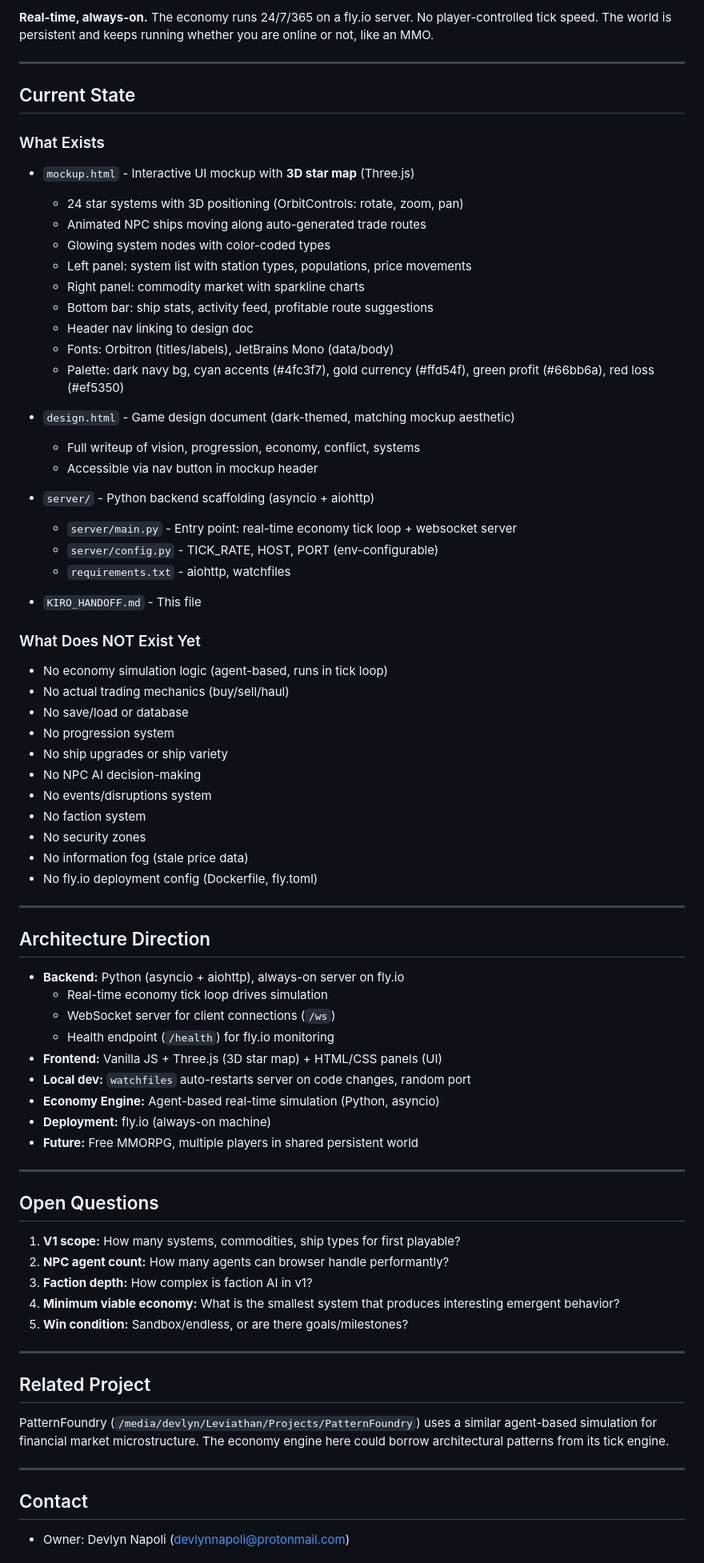
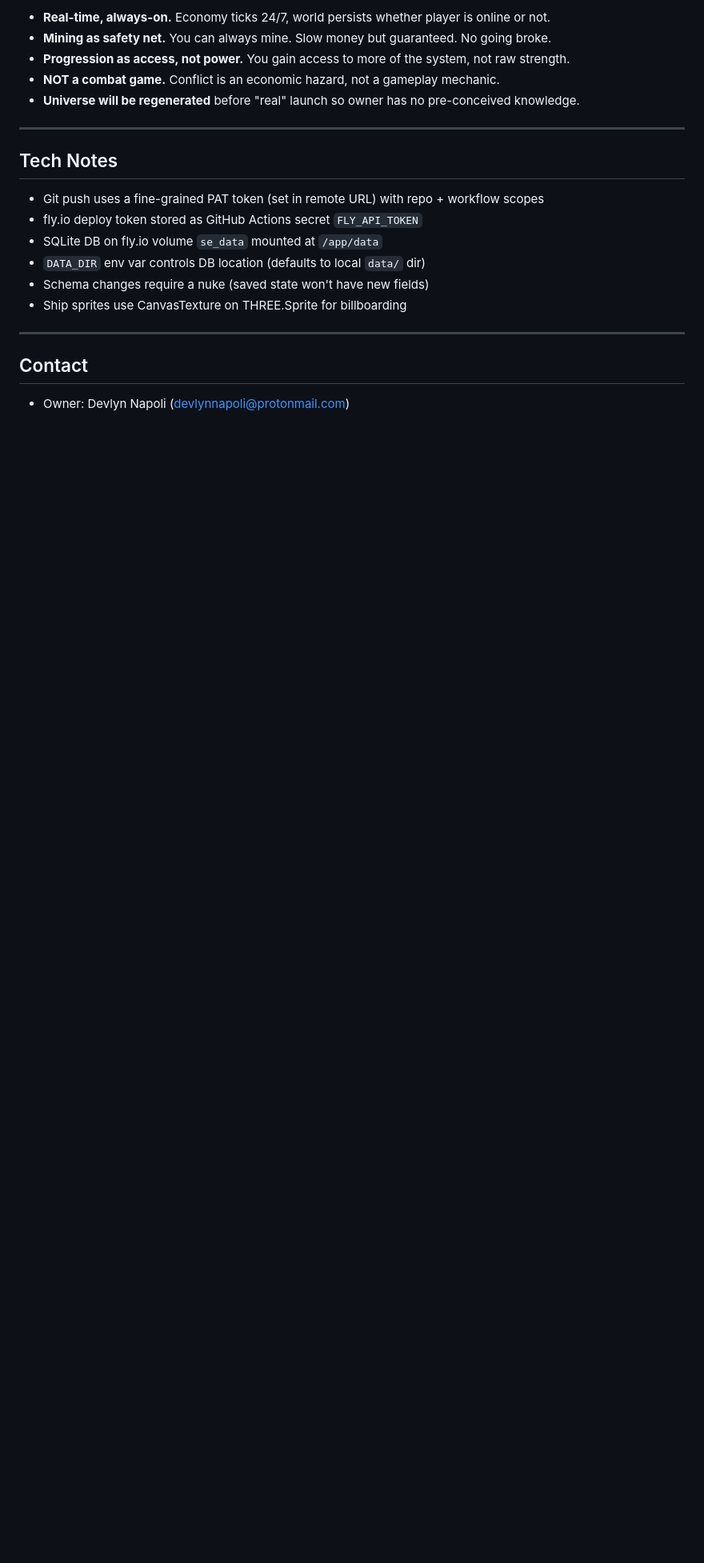
Before and after one commit to dvln811/SpaceEconomy, a Markdown page: KIRO_HANDOFF.md, the part around one of its changes. Shown at 80% size. Rendered like a GitHub page; blank space fills up the shorter version.

```diff
--- a/KIRO_HANDOFF.md
+++ b/KIRO_HANDOFF.md
@@ -66,75 +146,20 @@ Knowing how the economy works does not trivialize it. The system is emergent and
 
-**Real-time, always-on.** The economy runs 24/7/365 on a fly.io server. No player-controlled tick speed. The world is persistent and keeps running whether you are online or not, like an MMO.
+- **Real-time, always-on.** Economy ticks 24/7, world persists whether player is online or not.
+- **Mining as safety net.** You can always mine. Slow money but guaranteed. No going broke.
+- **Progression as access, not power.** You gain access to more of the system, not raw strength.
+- **NOT a combat game.** Conflict is an economic hazard, not a gameplay mechanic.
+- **Universe will be regenerated** before "real" launch so owner has no pre-conceived knowledge.
 
 ---
 
-## Current State
+## Tech Notes
 
-### What Exists
-- `mockup.html` - Interactive UI mockup with **3D star map** (Three.js)
-  - 24 star systems with 3D positioning (OrbitControls: rotate, zoom, pan)
-  - Animated NPC ships moving along auto-generated trade routes
-  - Glowing system nodes with color-coded types
-  - Left panel: system list with station types, populations, price movements
-  - Right panel: commodity market with sparkline charts
-  - Bottom bar: ship stats, activity feed, profitable route suggestions
-  - Header nav linking to design doc
-  - Fonts: Orbitron (titles/labels), JetBrains Mono (data/body)
-  - Palette: dark navy bg, cyan accents (#4fc3f7), gold currency (#ffd54f), green profit (#66bb6a), red loss (#ef5350)
-
-- `design.html` - Game design document (dark-themed, matching mockup aesthetic)
-  - Full writeup of vision, progression, economy, conflict, systems
-  - Accessible via nav button in mockup header
-
-- `server/` - Python backend scaffolding (asyncio + aiohttp)
-  - `server/main.py` - Entry point: real-time economy tick loop + websocket server
-  - `server/config.py` - TICK_RATE, HOST, PORT (env-configurable)
-  - `requirements.txt` - aiohttp, watchfiles
-
-- `KIRO_HANDOFF.md` - This file
-
-### What Does NOT Exist Yet
-- No economy simulation logic (agent-based, runs in tick loop)
-- No actual trading mechanics (buy/sell/haul)
-- No save/load or database
-- No progression system
-- No ship upgrades or ship variety
-- No NPC AI decision-making
-- No events/disruptions system
-- No faction system
-- No security zones
-- No information fog (stale price data)
-- No fly.io deployment config (Dockerfile, fly.toml)
-
----
-
-## Architecture Direction
-
-- **Backend:** Python (asyncio + aiohttp), always-on server on fly.io
-  - Real-time economy tick loop drives simulation
-  - WebSocket server for client connections (`/ws`)
-  - Health endpoint (`/health`) for fly.io monitoring
-- **Frontend:** Vanilla JS + Three.js (3D star map) + HTML/CSS panels (UI)
-- **Local dev:** `watchfiles` auto-restarts server on code changes, random port
-- **Economy Engine:** Agent-based real-time simulation (Python, asyncio)
-- **Deployment:** fly.io (always-on machine)
-- **Future:** Free MMORPG, multiple players in shared persistent world
-
----
-
-## Open Questions
-
-1. **V1 scope:** How many systems, commodities, ship types for first playable?
-2. **NPC agent count:** How many agents can browser handle performantly?
-3. **Faction depth:** How complex is faction AI in v1?
-4. **Minimum viable economy:** What is the smallest system that produces interesting emergent behavior?
-5. **Win condition:** Sandbox/endless, or are there goals/milestones?
-
----
-
-## Related Project
-
-PatternFoundry (`/media/devlyn/Leviathan/Projects/PatternFoundry`) uses a similar agent-based simulation for financial market microstructure. The economy engine here could borrow architectural patterns from its tick engine.
+- Git push uses a fine-grained PAT token (set in remote URL) with repo + workflow scopes
+- fly.io deploy token stored as GitHub Actions secret `FLY_API_TOKEN`
+- SQLite DB on fly.io volume `se_data` mounted at `/app/data`
+- `DATA_DIR` env var controls DB location (defaults to local `data/` dir)
+- Schema changes require a nuke (saved state won't have new fields)
+- Ship sprites use CanvasTexture on THREE.Sprite for billboarding
 
 ---
 
```
Also changed, not shown: other parts of KIRO_HANDOFF.md (+109 -29 lines).
